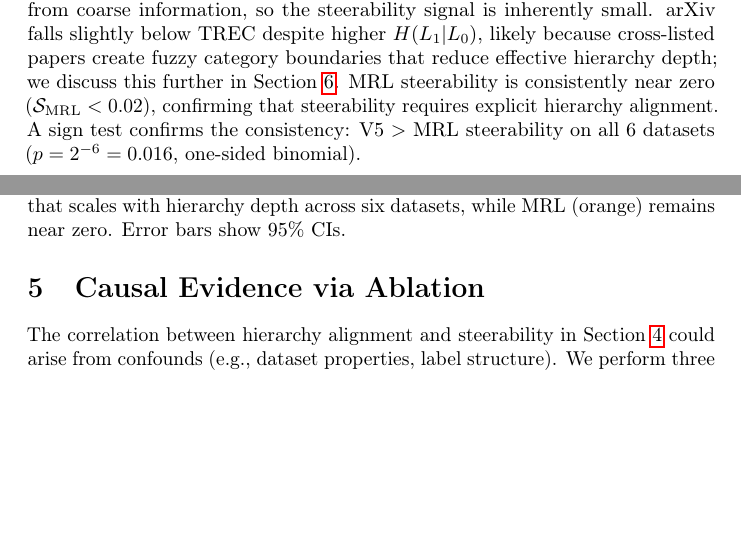
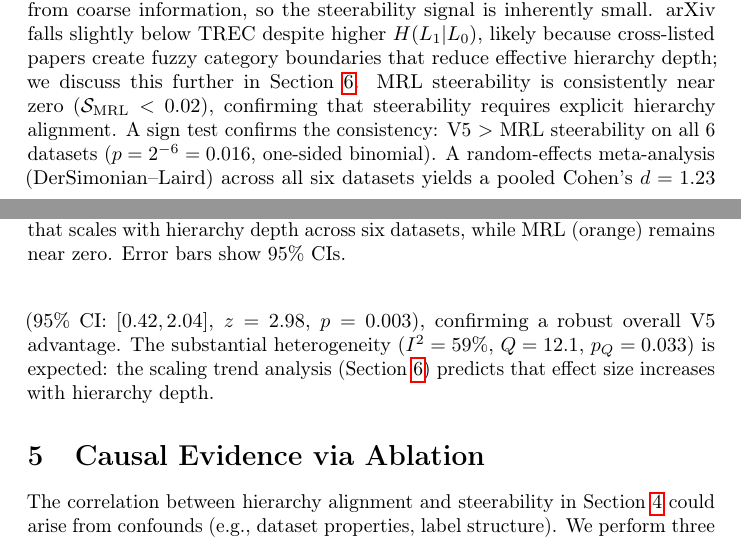
Before and after one commit to dl1683/ai-moonshots, a LaTeX paper (moonshot-fractal-embeddings/paper/fractal_embeddings.tex): two parts of pages 6 and 7 of 18, joined at a grey line, cut so that both start at the same text, the shorter picture padded with empty space. Compiled offline with pdfLaTeX; a LaTeX package or settings file that is missing is left out.

Commit message:
Add meta-analysis to paper: pooled d=1.23, p=0.003 across 6 datasets
DerSimonian-Laird random-effects pooling gives strong overall evidence.
I^2=59% heterogeneity framed as expected from scaling trend.

Co-Authored-By: Claude Opus 4.6 <noreply@anthropic.com>

```diff
--- a/moonshot-fractal-embeddings/paper/fractal_embeddings.tex
+++ b/moonshot-fractal-embeddings/paper/fractal_embeddings.tex
@@ -256,6 +256,8 @@ The three shallow-hierarchy datasets (Yahoo, GoEmotions, Newsgroups; $\hlo \leq
 arXiv falls slightly below TREC despite higher $\hlo$, likely because cross-listed papers create fuzzy category boundaries that reduce effective hierarchy depth; we discuss this further in Section~\ref{sec:scaling}.
 MRL steerability is consistently near zero ($\steer_\text{MRL} < 0.02$), confirming that steerability requires explicit hierarchy alignment.
 A sign test confirms the consistency: V5 $>$ MRL steerability on all 6 datasets ($p = 2^{-6} = 0.016$, one-sided binomial).
+A random-effects meta-analysis (DerSimonian--Laird) across all six datasets yields a pooled Cohen's $d = 1.23$ (95\% CI: $[0.42, 2.04]$, $z = 2.98$, $p = 0.003$), confirming a robust overall V5 advantage.
+The substantial heterogeneity ($I^2 = 59\%$, $Q = 12.1$, $p_Q = 0.033$) is expected: the scaling trend analysis (Section~\ref{sec:scaling}) predicts that effect size increases with hierarchy depth.
 
 \begin{table}[t]
 \caption{Steerability across datasets ($\steer$ = coarse specialization + fine specialization, Eq.~\ref{eq:steerability}). V5 achieves positive steerability that scales with hierarchy complexity. MRL is consistently near zero. Reported as mean $\pm$ SD across seeds.}
```
